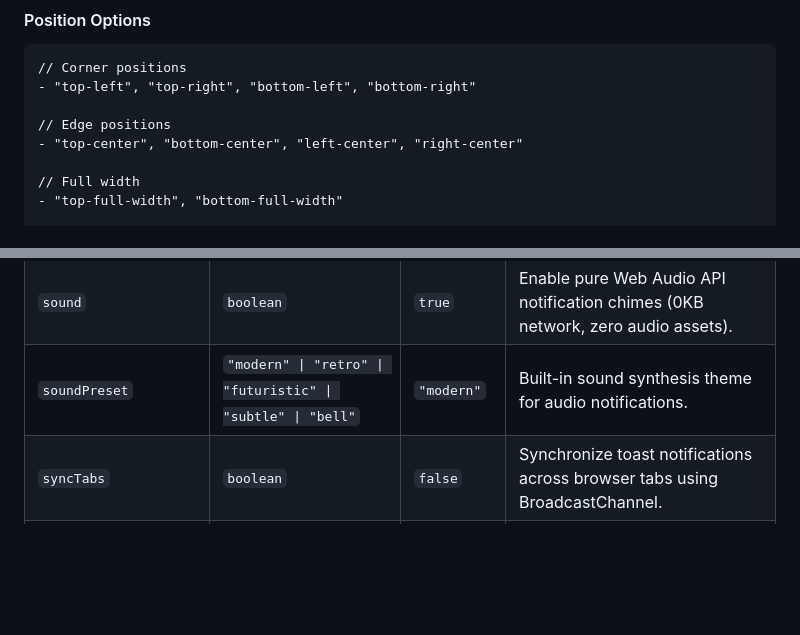
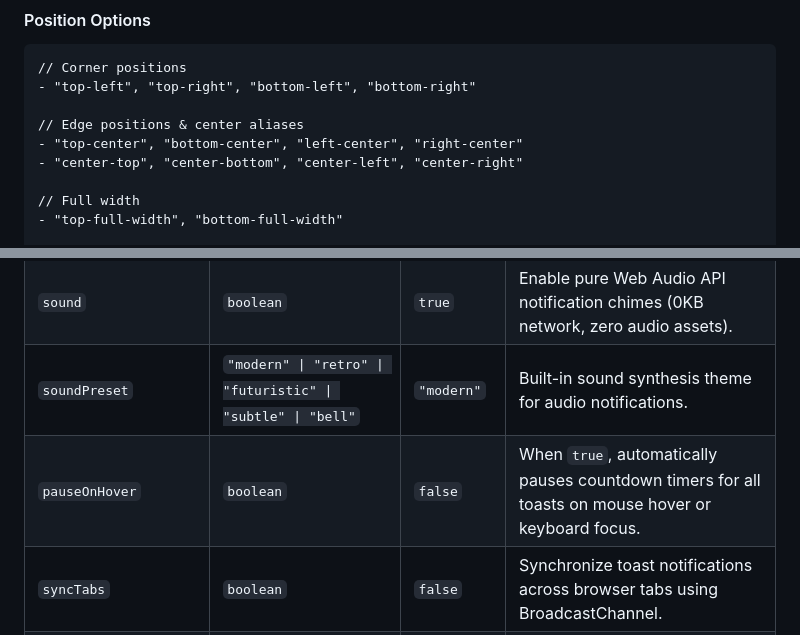
Before and after one commit to sammy-cool/customizable-toast-notification, a Markdown page: README.md, 2 parts joined by grey strips. Rendered like a GitHub page; blank space fills up the shorter version.

Commit message:
docs: document center position aliases and global pauseOnHover in README

```diff
--- a/README.md
+++ b/README.md
@@ -233,8 +233,9 @@ auto-dismissed on its own — they no-op gracefully rather than throwing. You ca
 // Corner positions
 - "top-left", "top-right", "bottom-left", "bottom-right"
 
-// Edge positions
+// Edge positions & center aliases
 - "top-center", "bottom-center", "left-center", "right-center"
+- "center-top", "center-bottom", "center-left", "center-right"
 
 // Full width
 - "top-full-width", "bottom-full-width"
@@ -593,6 +594,7 @@ if (shouldReduceMotion()) {
 | `swipeToDismiss`       | `boolean`                         | `true`            | Enable touch / mouse drag swipe gesture to dismiss toasts with spring snap-back physics.                         |
 | `sound`                | `boolean`                         | `true`            | Enable pure Web Audio API notification chimes (0KB network, zero audio assets).                                   |
 | `soundPreset`          | `"modern" \| "retro" \| "futuristic" \| "subtle" \| "bell"` | `"modern"` | Built-in sound synthesis theme for audio notifications.                                           |
+| `pauseOnHover`         | `boolean`                         | `false`           | When `true`, automatically pauses countdown timers for all toasts on mouse hover or keyboard focus.               |
 | `syncTabs`             | `boolean`                         | `false`           | Synchronize toast notifications across browser tabs using BroadcastChannel.                                      |
 | `aiPrioritization`     | `boolean`                         | `false`           | Enable offline content-aware queue priority sorting (critical alerts jump ahead of routine messages).            |
 | `priorityScorer`       | `((context) => number) \| null`   | `null`            | Custom priority scoring function for custom business logic or external AI models.                               |
```
